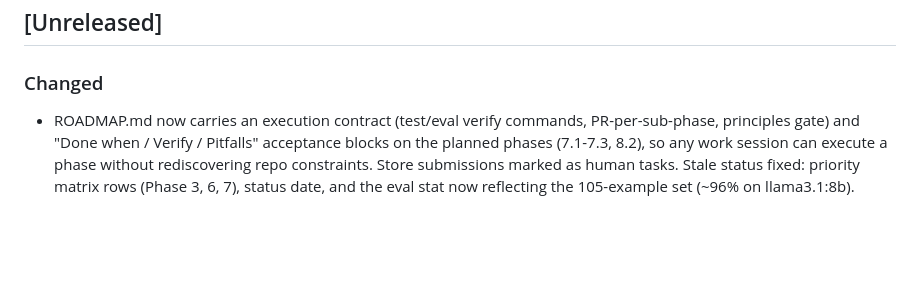
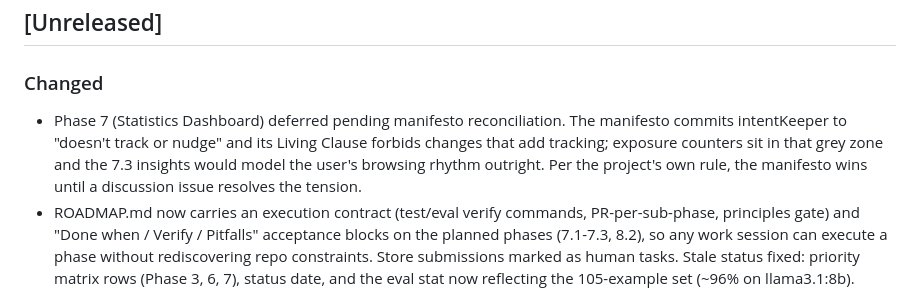
Before and after one commit to Olawoyin007/intentKeeper, a Markdown page: CHANGELOG.md, the part around the change. Drawn GitHub-style; blank space fills up the shorter version.

```diff
--- a/CHANGELOG.md
+++ b/CHANGELOG.md
@@ -5,6 +5,12 @@ All notable changes to IntentKeeper are documented here.
 ## [Unreleased]
 
 ### Changed
+- Phase 7 (Statistics Dashboard) deferred pending manifesto reconciliation.
+  The manifesto commits intentKeeper to "doesn't track or nudge" and its
+  Living Clause forbids changes that add tracking; exposure counters sit in
+  that grey zone and the 7.3 insights would model the user's browsing rhythm
+  outright. Per the project's own rule, the manifesto wins until a discussion
+  issue resolves the tension.
 - ROADMAP.md now carries an execution contract (test/eval verify commands,
   PR-per-sub-phase, principles gate) and "Done when / Verify / Pitfalls"
   acceptance blocks on the planned phases (7.1-7.3, 8.2), so any work
```
Also changed, not shown: CLAUDE.md (+2 -1 lines), ROADMAP.md (+15 -3 lines).
